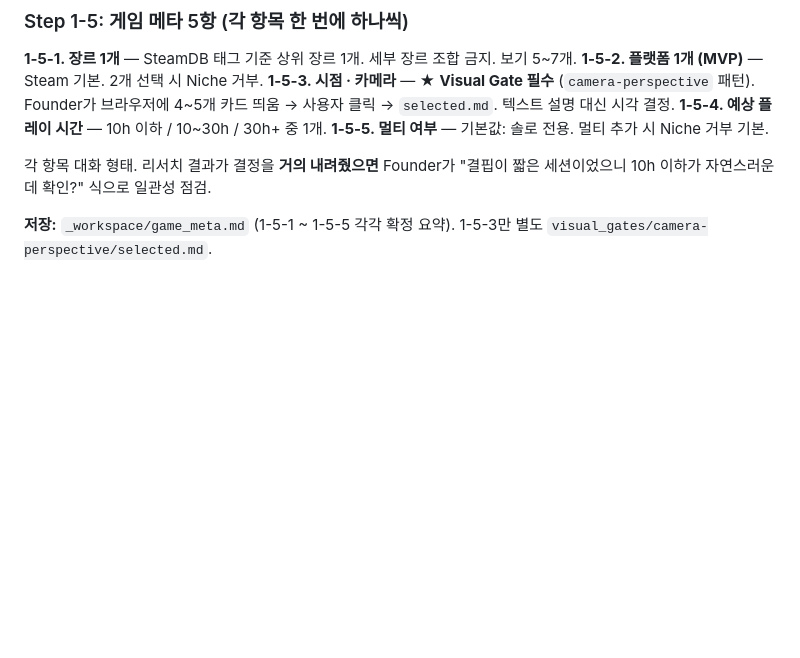
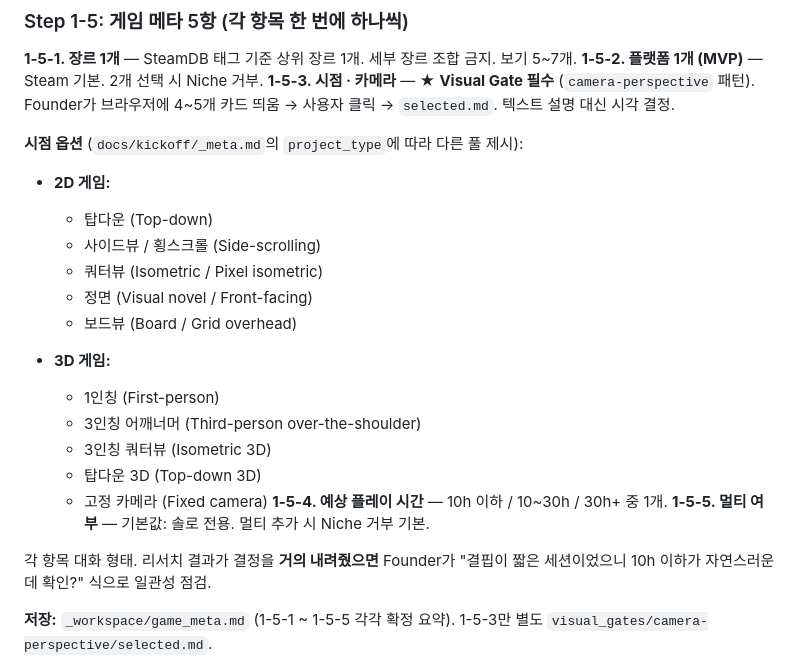
Before and after one commit to djgnfj-svg/kickoff-godot-3D, a Markdown page: skills/kickoff-orchestrator/SKILL.md, the part around the change. GitHub-like rendering; blank space fills up the shorter version.

Commit message:
feat(kickoff): branch Step 1-5 viewpoint options by 2D/3D

```diff
--- a/skills/kickoff-orchestrator/SKILL.md
+++ b/skills/kickoff-orchestrator/SKILL.md
@@ -258,6 +258,22 @@ Researcher 메모 도착. 경쟁작 리뷰 불만 패턴에서 반복되는 감
 **1-5-1. 장르 1개** — SteamDB 태그 기준 상위 장르 1개. 세부 장르 조합 금지. 보기 5~7개.
 **1-5-2. 플랫폼 1개 (MVP)** — Steam 기본. 2개 선택 시 Niche 거부.
 **1-5-3. 시점 · 카메라** — ★ **Visual Gate 필수** (`camera-perspective` 패턴). Founder가 브라우저에 4~5개 카드 띄움 → 사용자 클릭 → `selected.md`. 텍스트 설명 대신 시각 결정.
+
+**시점 옵션** (`docs/kickoff/_meta.md`의 `project_type`에 따라 다른 풀 제시):
+
+- **2D 게임:**
+  - 탑다운 (Top-down)
+  - 사이드뷰 / 횡스크롤 (Side-scrolling)
+  - 쿼터뷰 (Isometric / Pixel isometric)
+  - 정면 (Visual novel / Front-facing)
+  - 보드뷰 (Board / Grid overhead)
+
+- **3D 게임:**
+  - 1인칭 (First-person)
+  - 3인칭 어깨너머 (Third-person over-the-shoulder)
+  - 3인칭 쿼터뷰 (Isometric 3D)
+  - 탑다운 3D (Top-down 3D)
+  - 고정 카메라 (Fixed camera)
 **1-5-4. 예상 플레이 시간** — 10h 이하 / 10~30h / 30h+ 중 1개.
 **1-5-5. 멀티 여부** — 기본값: 솔로 전용. 멀티 추가 시 Niche 거부 기본.
 
```
